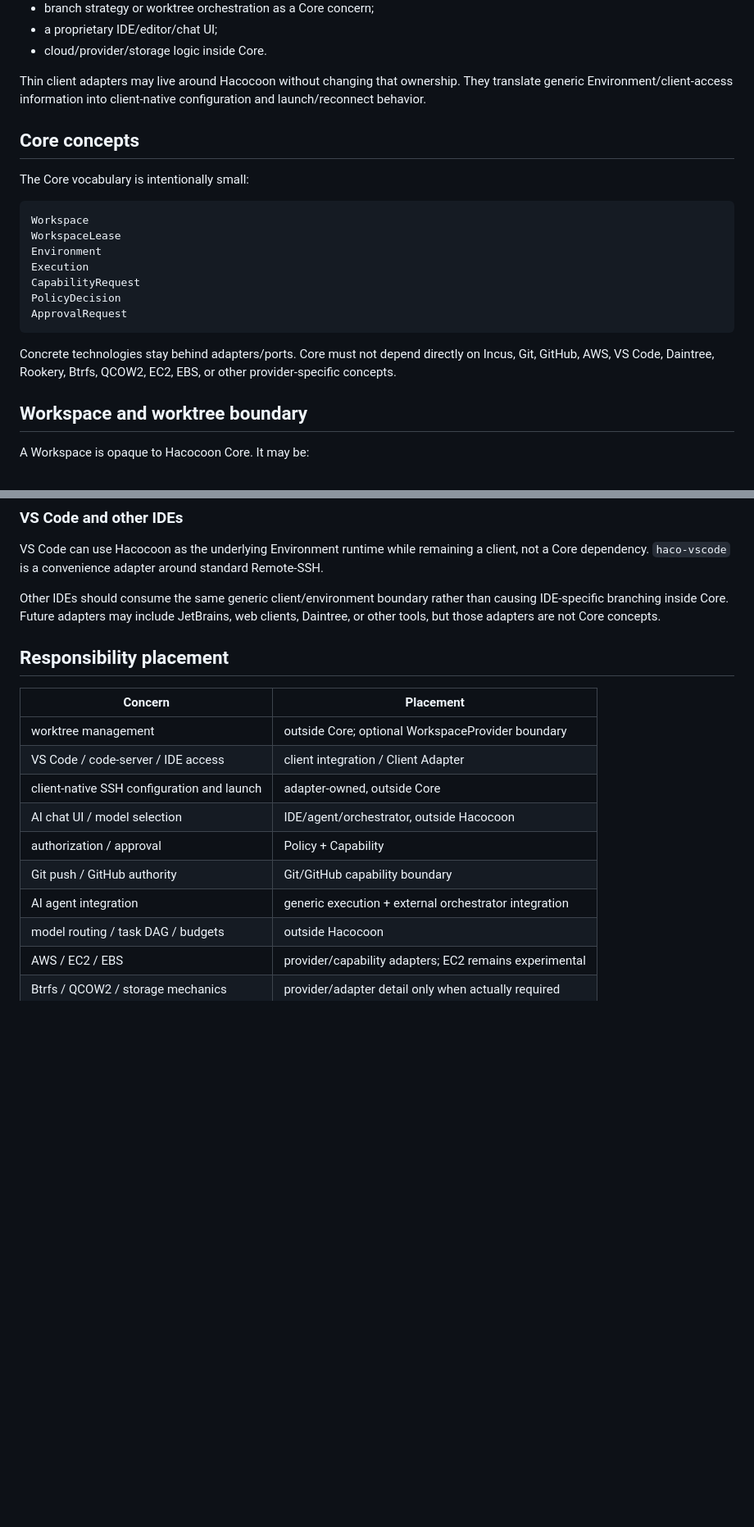
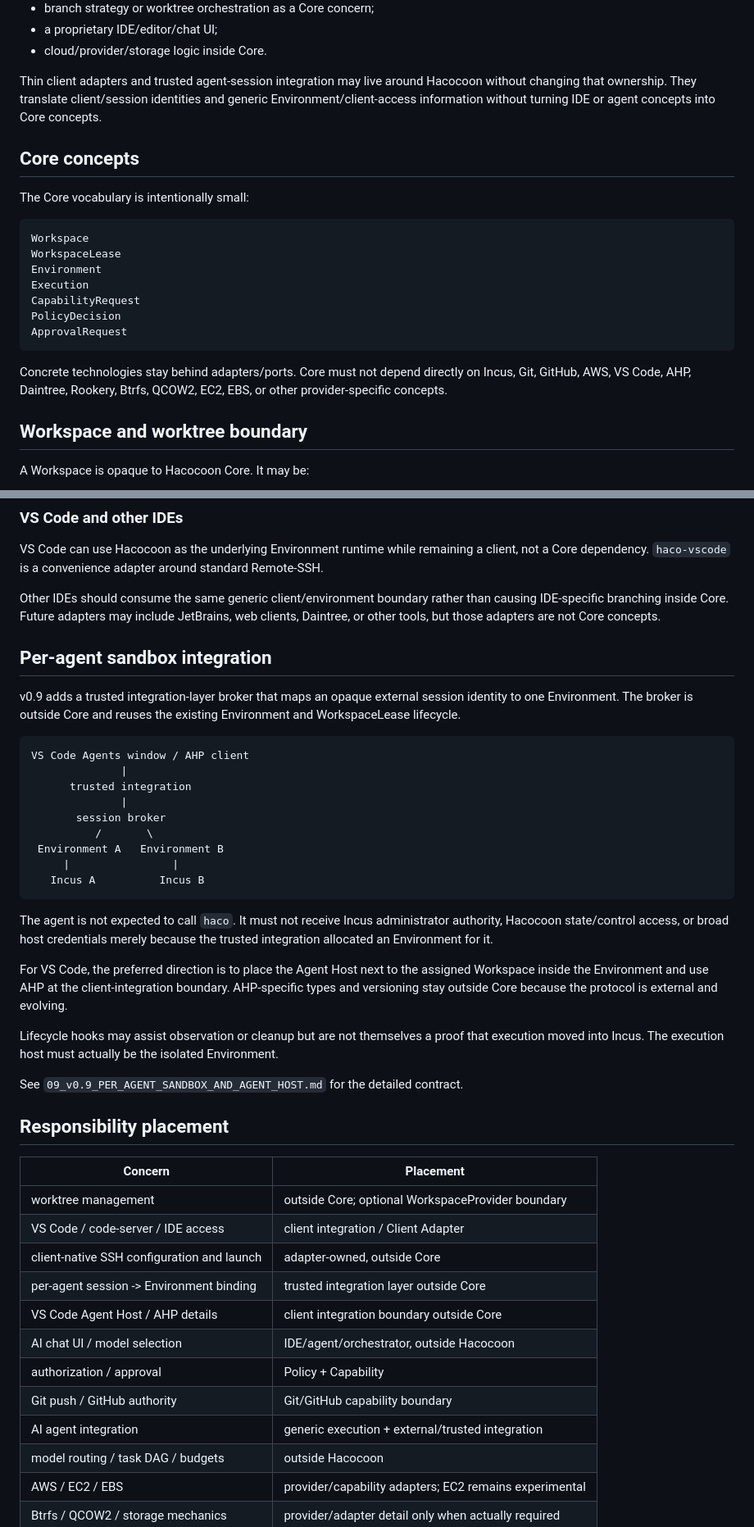
Before and after one commit to SLktEx/Hacocoon, a Markdown page: docs/00_REBASELINE_AND_ROADMAP.md, 2 parts joined by grey strips. Shown at 82% size. Rendered like a GitHub page; blank space fills up the shorter version.

Commit message:
docs: add v0.9 per-agent sandbox roadmap gate

````diff
--- a/docs/00_REBASELINE_AND_ROADMAP.md
+++ b/docs/00_REBASELINE_AND_ROADMAP.md
@@ -59,7 +59,7 @@ Hacocoon does not own:
 - a proprietary IDE/editor/chat UI;
 - cloud/provider/storage logic inside Core.
 
-Thin client adapters may live around Hacocoon without changing that ownership. They translate generic Environment/client-access information into client-native configuration and launch/reconnect behavior.
+Thin client adapters and trusted agent-session integration may live around Hacocoon without changing that ownership. They translate client/session identities and generic Environment/client-access information without turning IDE or agent concepts into Core concepts.
 
 ## Core concepts
 
@@ -75,7 +75,7 @@ PolicyDecision
 ApprovalRequest
 ```
 
-Concrete technologies stay behind adapters/ports. Core must not depend directly on Incus, Git, GitHub, AWS, VS Code, Daintree, Rookery, Btrfs, QCOW2, EC2, EBS, or other provider-specific concepts.
+Concrete technologies stay behind adapters/ports. Core must not depend directly on Incus, Git, GitHub, AWS, VS Code, AHP, Daintree, Rookery, Btrfs, QCOW2, EC2, EBS, or other provider-specific concepts.
 
 ## Workspace and worktree boundary
 
@@ -199,6 +202,30 @@ VS Code can use Hacocoon as the underlying Environment runtime while remaining a
 
 Other IDEs should consume the same generic client/environment boundary rather than causing IDE-specific branching inside Core. Future adapters may include JetBrains, web clients, Daintree, or other tools, but those adapters are not Core concepts.
 
+## Per-agent sandbox integration
+
+v0.9 adds a trusted integration-layer broker that maps an opaque external session identity to one Environment. The broker is outside Core and reuses the existing Environment and WorkspaceLease lifecycle.
+
+```text
+VS Code Agents window / AHP client
+              |
+      trusted integration
+              |
+       session broker
+          /       \
+ Environment A   Environment B
+     |                |
+   Incus A          Incus B
+```
+
+The agent is not expected to call `haco`. It must not receive Incus administrator authority, Hacocoon state/control access, or broad host credentials merely because the trusted integration allocated an Environment for it.
+
+For VS Code, the preferred direction is to place the Agent Host next to the assigned Workspace inside the Environment and use AHP at the client-integration boundary. AHP-specific types and versioning stay outside Core because the protocol is external and evolving.
+
+Lifecycle hooks may assist observation or cleanup but are not themselves a proof that execution moved into Incus. The execution host must actually be the isolated Environment.
+
+See `09_v0.9_PER_AGENT_SANDBOX_AND_AGENT_HOST.md` for the detailed contract.
+
 ## Responsibility placement
 
 | Concern | Placement |
@@ -206,10 +233,12 @@ Other IDEs should consume the same generic client/environment boundary rather th
 | worktree management | outside Core; optional WorkspaceProvider boundary |
 | VS Code / code-server / IDE access | client integration / Client Adapter |
 | client-native SSH configuration and launch | adapter-owned, outside Core |
+| per-agent session -> Environment binding | trusted integration layer outside Core |
+| VS Code Agent Host / AHP details | client integration boundary outside Core |
 | AI chat UI / model selection | IDE/agent/orchestrator, outside Hacocoon |
 | authorization / approval | Policy + Capability |
 | Git push / GitHub authority | Git/GitHub capability boundary |
-| AI agent integration | generic execution + external orchestrator integration |
+| AI agent integration | generic execution + external/trusted integration |
 | model routing / task DAG / budgets | outside Hacocoon |
 | AWS / EC2 / EBS | provider/capability adapters; EC2 remains experimental |
 | Btrfs / QCOW2 / storage mechanics | provider/adapter detail only when actually required |
````
Also changed, not shown: other parts of docs/00_REBASELINE_AND_ROADMAP.md (+9 -5 lines).
